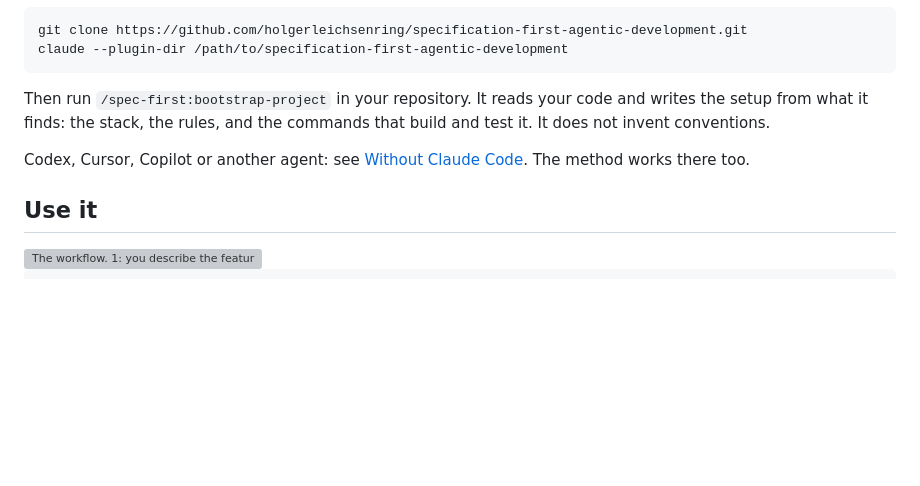
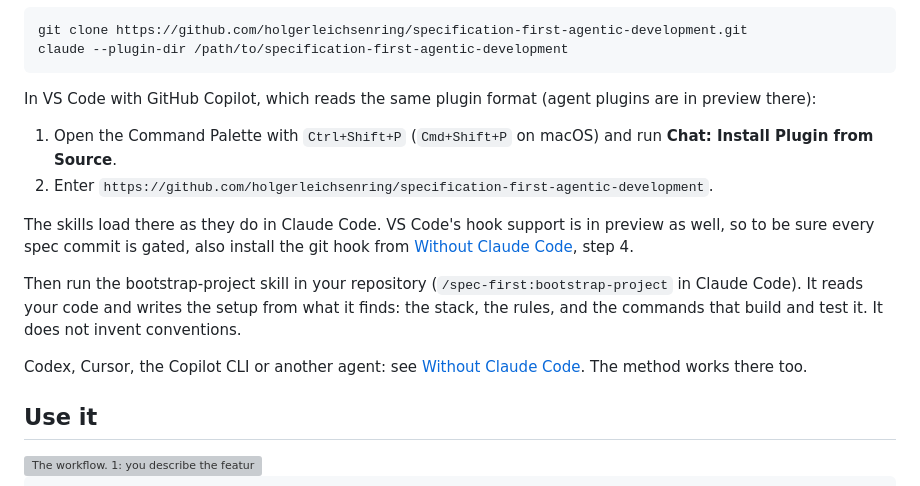
Before and after one commit to holgerleichsenring/specification-first-agentic-development, a Markdown page: README.md, the part around the change. Rendered like a GitHub page; blank space fills up the shorter version; grey boxes are pictures that could not be loaded.

Commit message:
docs: the README shows how to install the plugin from source in VS Code
Co-Authored-By: Claude Opus 5.5 <noreply@anthropic.com>

````diff
--- a/README.md
+++ b/README.md
@@ -52,9 +52,16 @@ git clone https://github.com/holgerleichsenring/specification-first-agentic-deve
 claude --plugin-dir /path/to/specification-first-agentic-development
 ```
 
-Then run `/spec-first:bootstrap-project` in your repository. It reads your code and writes the setup from what it finds: the stack, the rules, and the commands that build and test it. It does not invent conventions.
+In VS Code with GitHub Copilot, which reads the same plugin format (agent plugins are in preview there):
 
-Codex, Cursor, Copilot or another agent: see [Without Claude Code](#without-claude-code). The method works there too.
+1. Open the Command Palette with `Ctrl+Shift+P` (`Cmd+Shift+P` on macOS) and run **Chat: Install Plugin from Source**.
+2. Enter `https://github.com/holgerleichsenring/specification-first-agentic-development`.
+
+The skills load there as they do in Claude Code. VS Code's hook support is in preview as well, so to be sure every spec commit is gated, also install the git hook from [Without Claude Code](#without-claude-code), step 4.
+
+Then run the bootstrap-project skill in your repository (`/spec-first:bootstrap-project` in Claude Code). It reads your code and writes the setup from what it finds: the stack, the rules, and the commands that build and test it. It does not invent conventions.
+
+Codex, Cursor, the Copilot CLI or another agent: see [Without Claude Code](#without-claude-code). The method works there too.
 
 ## Use it
 
````
